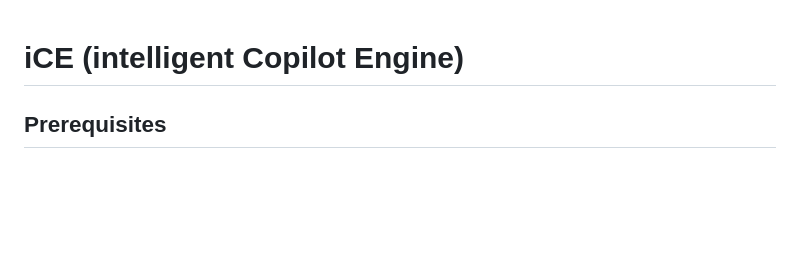
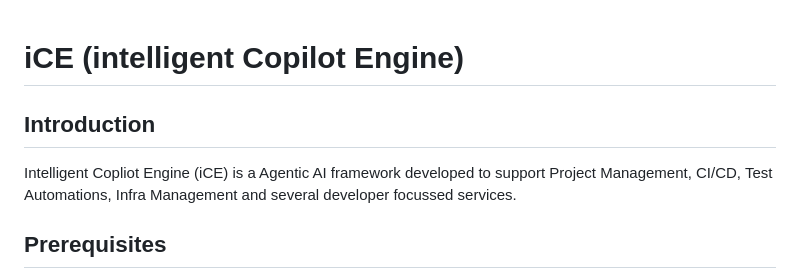
Before and after one commit to srinjoychak/iCE, a Markdown page: README.md, the part around the change. Drawn GitHub-style; blank space fills up the shorter version.

```diff
--- a/README.md
+++ b/README.md
@@ -1,4 +1,9 @@
 # iCE (intelligent Copilot Engine)
+
+## Introduction
+Intelligent Copliot Engine (iCE) is a Agentic AI framework developed to support Project Management, CI/CD, Test Automations, Infra Management and several developer focussed services.
+
+
 ## Prerequisites
 
 - Docker
```
